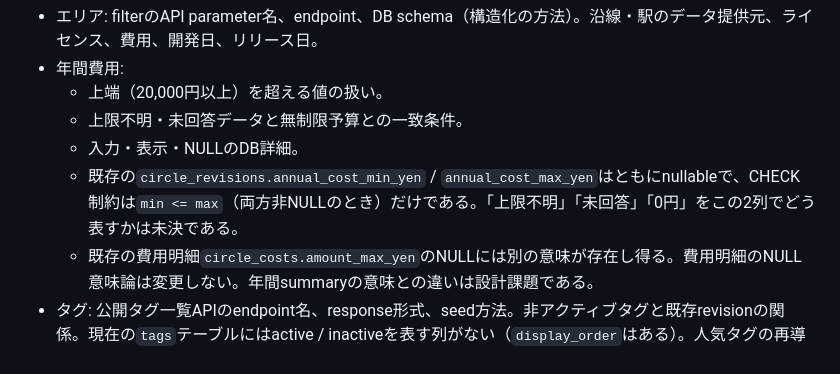
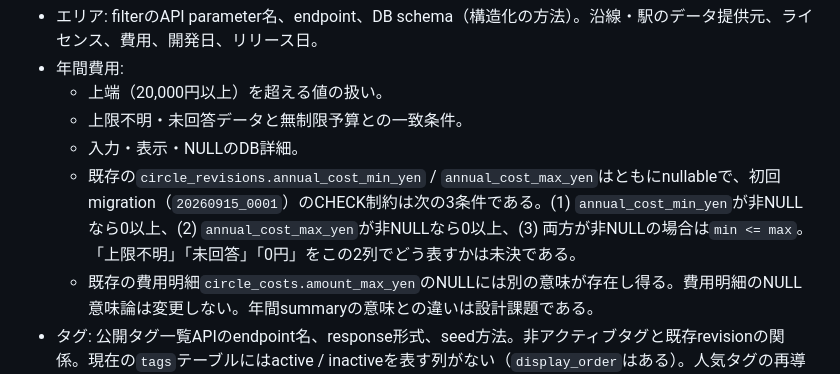
Before and after one commit to ichiro06/campus-circle-event-app, a Markdown page: docs/search-s5-spec.md, the part around the change. GitHub-like rendering.

Commit message:
docs(search): correct annual cost CHECK constraint description in S5 spec
The spec said the CHECK constraint on circle_revisions annual cost columns
is only min <= max. The initial migration defines three: min >= 0 when
non-NULL, max >= 0 when non-NULL, and min <= max when both are non-NULL.
The undecided DB representation of unknown upper bound, unanswered and
zero is unchanged.

Co-Authored-By: Claude Sonnet 5.5 <noreply@anthropic.com>
Claude-Session: https://claude.ai/code/session_01Jdica2oYVM3vGi6nD7AX79

```diff
--- a/docs/search-s5-spec.md
+++ b/docs/search-s5-spec.md
@@ -139,7 +139,7 @@ DEC-066は次を変更しない。
   - 上端（20,000円以上）を超える値の扱い。
   - 上限不明・未回答データと無制限予算との一致条件。
   - 入力・表示・NULLのDB詳細。
-  - 既存の`circle_revisions.annual_cost_min_yen` / `annual_cost_max_yen`はともにnullableで、CHECK制約は`min <= max`（両方非NULLのとき）だけである。「上限不明」「未回答」「0円」をこの2列でどう表すかは未決である。
+  - 既存の`circle_revisions.annual_cost_min_yen` / `annual_cost_max_yen`はともにnullableで、初回migration（`20260915_0001`）のCHECK制約は次の3条件である。(1) `annual_cost_min_yen`が非NULLなら0以上、(2) `annual_cost_max_yen`が非NULLなら0以上、(3) 両方が非NULLの場合は`min <= max`。「上限不明」「未回答」「0円」をこの2列でどう表すかは未決である。
   - 既存の費用明細`circle_costs.amount_max_yen`のNULLには別の意味が存在し得る。費用明細のNULL意味論は変更しない。年間summaryの意味との違いは設計課題である。
 - タグ: 公開タグ一覧APIのendpoint名、response形式、seed方法。非アクティブタグと既存revisionの関係。現在の`tags`テーブルにはactive / inactiveを表す列がない（`display_order`はある）。人気タグの再導入時期と方式。
 - 活動時間帯: 実装時の詳細は既存API契約に沿って実装PRで定める。
```
